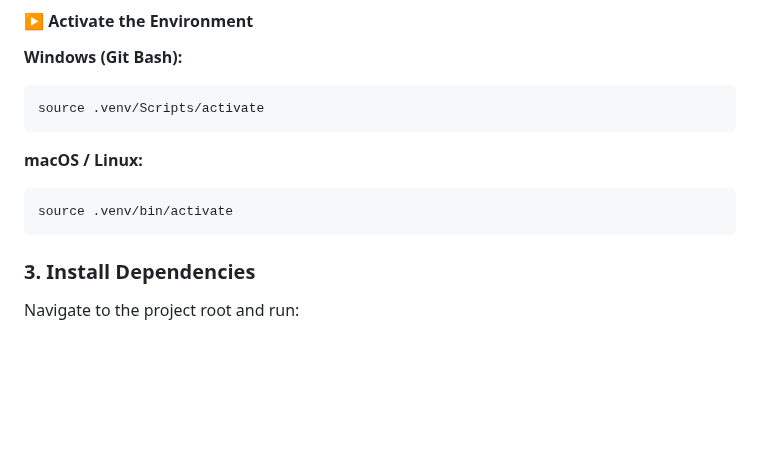
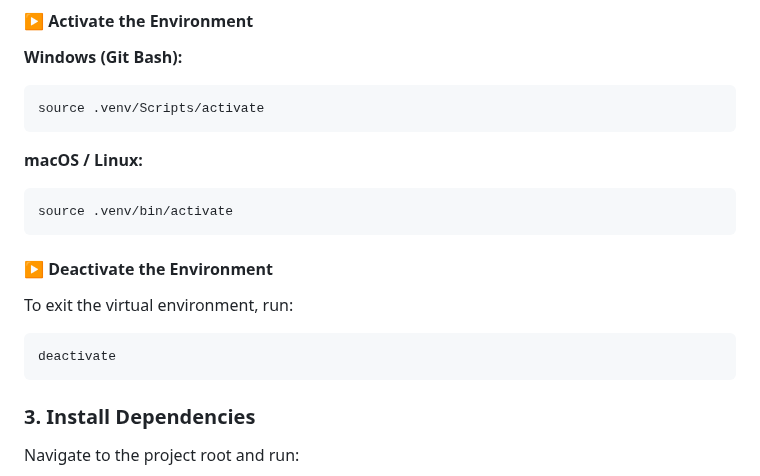
Before and after one commit to Web-Development-UAlberta/exsm-3951-exsm-3943-spring-2025-python-c-project-3d-print-python-project, a Markdown page: docs/README.md, the part around the change. Drawn GitHub-style; blank space fills up the shorter version.

Commit message:
Add deactivate steps for venv

````diff
--- a/docs/README.md
+++ b/docs/README.md
@@ -78,6 +78,14 @@ source .venv/Scripts/activate
 
 ```bash
 source .venv/bin/activate
+```
+
+#### ▶️ Deactivate the Environment
+
+To exit the virtual environment, run:
+
+```bash
+deactivate
 ```
 
 ### 3. Install Dependencies
````
